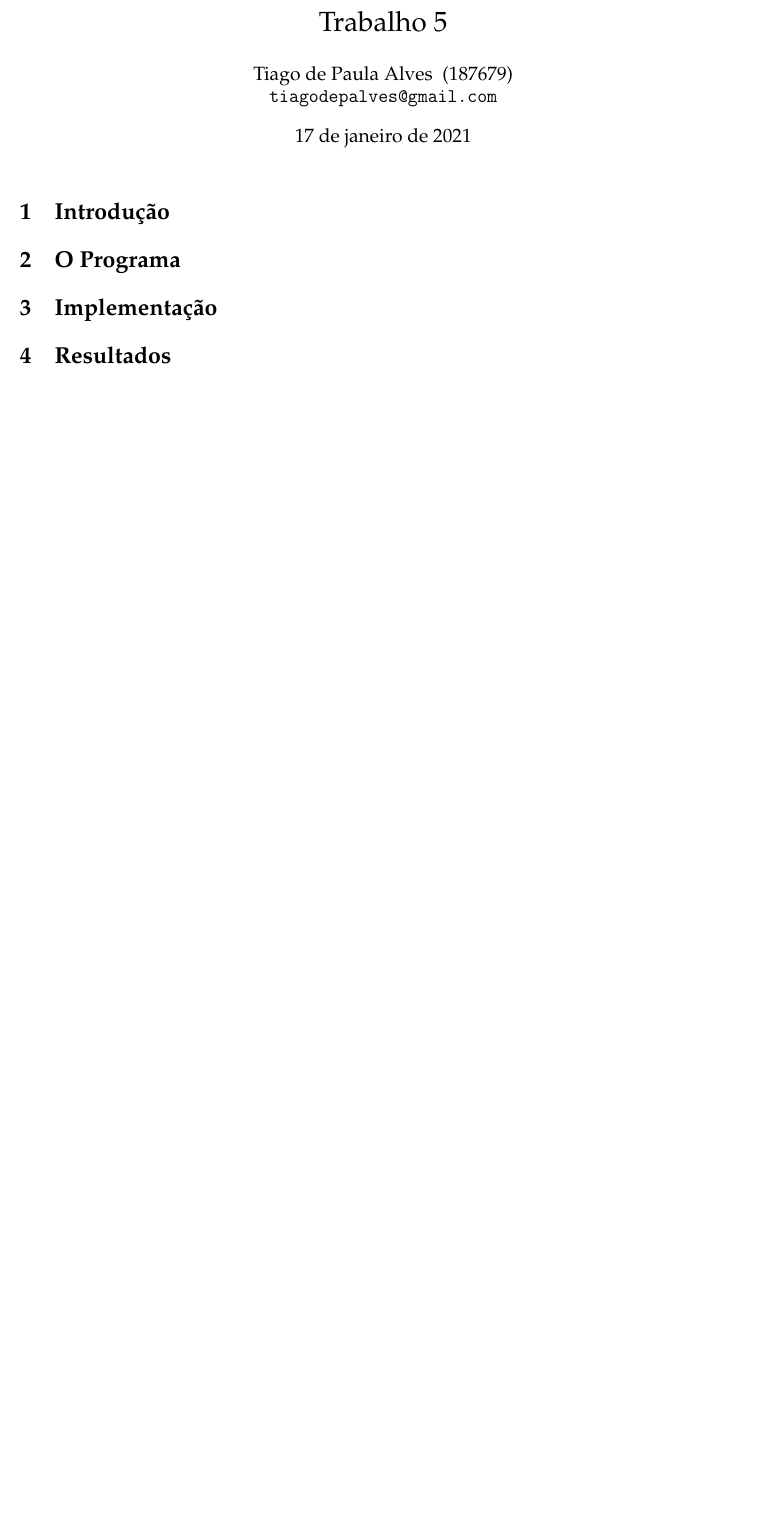
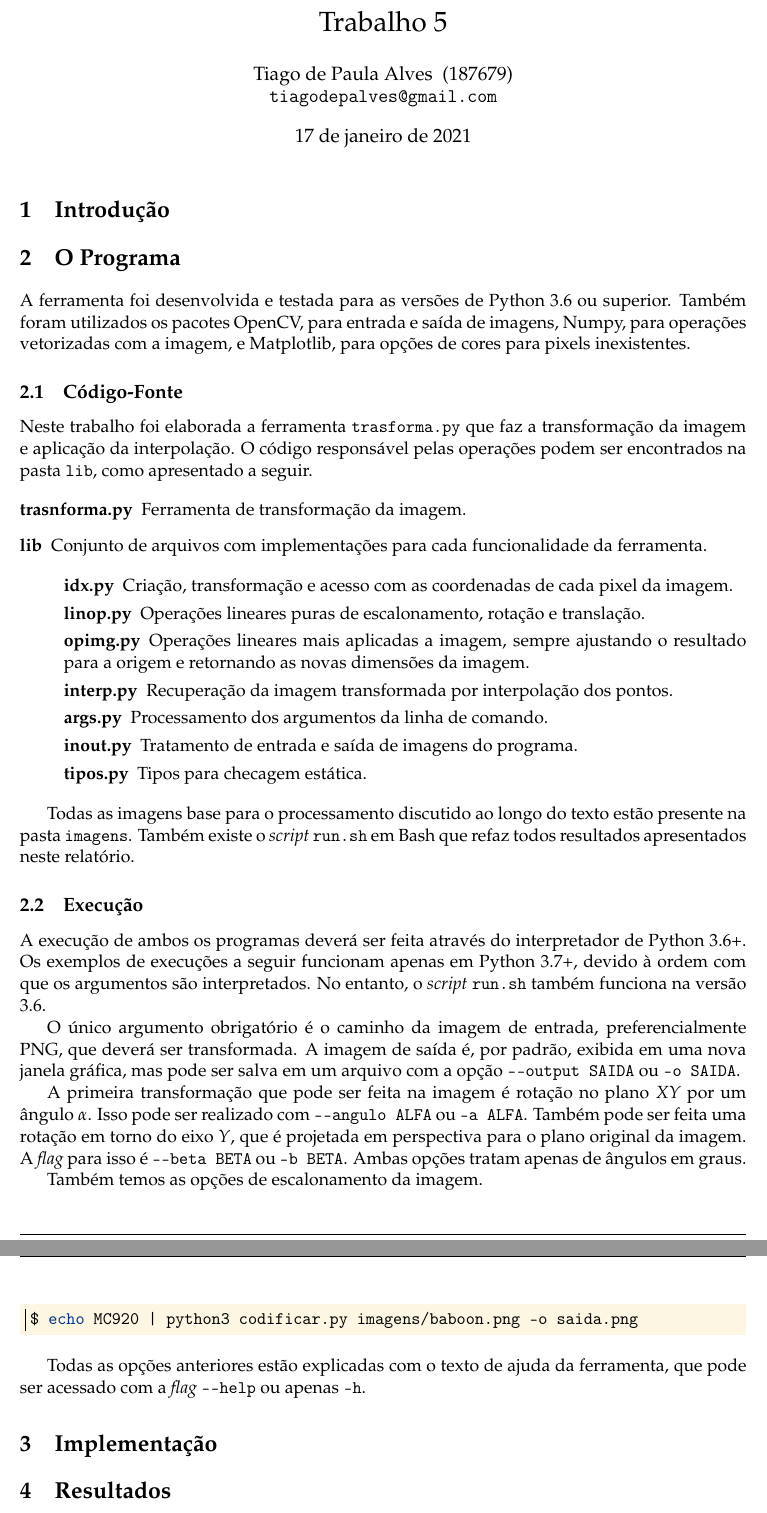
Before and after one commit to marmitar/MC920-Trabalho-5, a LaTeX problem sheet (relatorio/main.tex, which reads relatorio/textos/programa.tex): part of the page before the commit and two parts of pages 1 and 2 of 2 after it, the two joined at a grey line, cut so that both start at the same text, the shorter picture padded with empty space. Compiled offline with pdfLaTeX.

Commit message:
Descrição do programa

```diff
--- a/relatorio/textos/programa.tex
+++ b/relatorio/textos/programa.tex
@@ -1 +1,55 @@
 \section{O Programa} \label{sec:programa}
+
+% TODO: testar 3.6+
+
+A ferramenta foi desenvolvida e testada para as versões de Python 3.6 ou superior. Também foram utilizados os pacotes OpenCV, para entrada e saída de imagens, Numpy, para operações vetorizadas com a imagem, e Matplotlib, para opções de cores para pixels inexistentes.
+
+\subsection{Código-Fonte}
+
+    Neste trabalho foi elaborada a ferramenta \texttt{trasforma.py} que faz a transformação da imagem e aplicação da interpolação. O código responsável pelas operações podem ser encontrados na pasta \texttt{lib}, como apresentado a seguir.
+
+    \begin{description}
+
+        \item[trasnforma.py] Ferramenta de transformação da imagem.
+
+        \item[lib] Conjunto de arquivos com implementações para cada funcionalidade da ferramenta.
+
+        \begin{description}[leftmargin=0\parindent,labelindent=0\parindent]
+
+            \item[idx.py] Criação, transformação e acesso com as coordenadas de cada pixel da imagem.
+
+            \item[linop.py] Operações lineares puras de escalonamento, rotação e translação.
+
+            \item[opimg.py] Operações lineares mais aplicadas a imagem, sempre ajustando o resultado para a origem e retornando as novas dimensões da imagem.
+
+            \item[interp.py] Recuperação da imagem transformada por interpolação dos pontos.
+
+            \item[args.py] Processamento dos argumentos da linha de comando.
+
+            \item[inout.py] Tratamento de entrada e saída de imagens do programa.
+
+            \item[tipos.py] Tipos para checagem estática.
+        \end{description}
+    \end{description}
+
+    Todas as imagens base para o processamento discutido ao longo do texto estão presente na pasta \texttt{imagens}. Também existe o \textit{script} \texttt{run.sh} em Bash que refaz todos resultados apresentados neste relatório.
+
+\subsection{Execução} % TODO: separar
+
+    A execução de ambos os programas deverá ser feita através do interpretador de Python 3.6+. Os exemplos de execuções a seguir funcionam apenas em Python 3.7+, devido à ordem com que os argumentos são interpretados. No entanto, o \textit{script} \texttt{run.sh} também funciona na versão 3.6.
+
+    O único argumento obrigatório é o caminho da imagem de entrada, preferencialmente PNG, que deverá ser transformada. A imagem de saída é, por padrão, exibida em uma nova janela gráfica, mas pode ser salva em um arquivo com a opção \mintinline{bash}{--output SAIDA} ou \mintinline{bash}{-o SAIDA}.
+
+    A primeira transformação que pode ser feita na imagem é rotação no plano $XY$ por um ângulo $\alpha$. Isso pode ser realizado com \mintinline{bash}{--angulo ALFA} ou \mintinline{bash}{-a ALFA}. Também pode ser feita uma rotação em torno do eixo $Y$, que é projetada em perspectiva para o plano original da imagem. A \textit{flag} para isso é \mintinline{bash}{--beta BETA} ou \mintinline{bash}{-b BETA}. Ambas opções tratam apenas de ângulos em graus.
+
+    % TODO: math eval
+
+    Também temos as opções de escalonamento da imagem. % TODO
+
+    \begin{minted}{bash}
+        $ echo MC920 | python3 codificar.py imagens/baboon.png -o saida.png
+    \end{minted}
+
+    % TODO: cor
+
+    Todas as opções anteriores estão explicadas com o texto de ajuda da ferramenta, que pode ser acessado com a \textit{flag} \mintinline{bash}{--help} ou apenas \mintinline{bash}{-h}.
```
